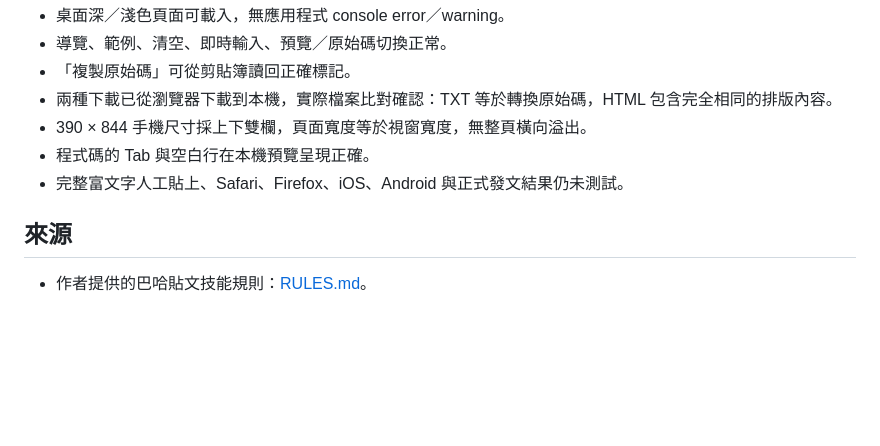
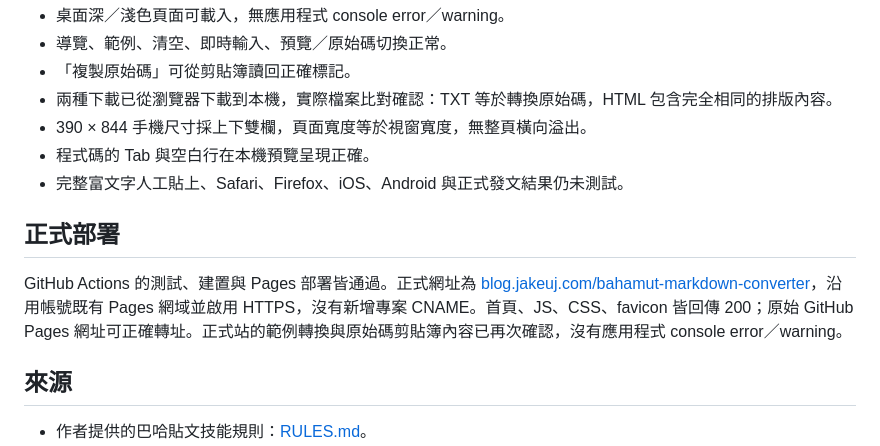
Before and after one commit to jakeuj/bahamut-markdown-converter, a Markdown page: COMPATIBILITY.md, the part around the change. GitHub-like rendering; blank space fills up the shorter version.

```diff
--- a/COMPATIBILITY.md
+++ b/COMPATIBILITY.md
@@ -45,6 +45,10 @@
 - 程式碼的 Tab 與空白行在本機預覽呈現正確。
 - 完整富文字人工貼上、Safari、Firefox、iOS、Android 與正式發文結果仍未測試。
 
+## 正式部署
+
+GitHub Actions 的測試、建置與 Pages 部署皆通過。正式網址為 [blog.jakeuj.com/bahamut-markdown-converter](https://blog.jakeuj.com/bahamut-markdown-converter/)，沿用帳號既有 Pages 網域並啟用 HTTPS，沒有新增專案 CNAME。首頁、JS、CSS、favicon 皆回傳 200；原始 GitHub Pages 網址可正確轉址。正式站的範例轉換與原始碼剪貼簿內容已再次確認，沒有應用程式 console error／warning。
+
 ## 來源
 
 - 作者提供的巴哈貼文技能規則：[RULES.md](RULES.md)。
```
Also changed, not shown: README.md (+2 -2 lines).
